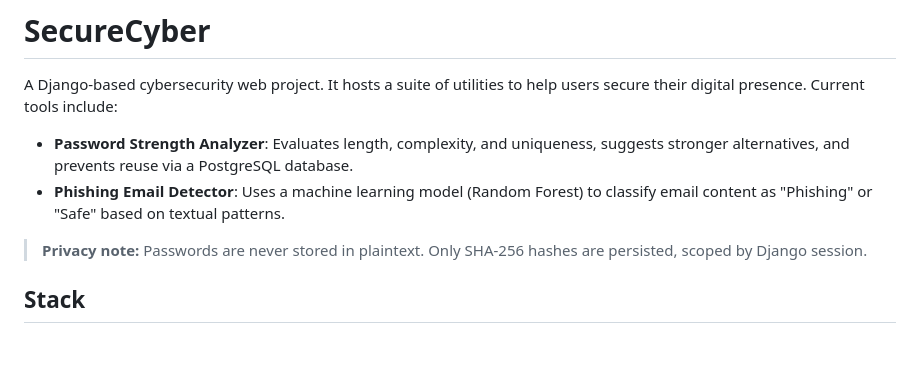
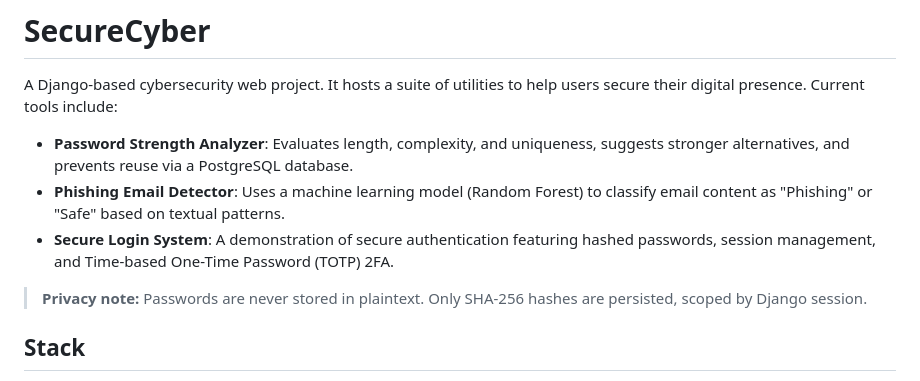
Before and after one commit to Sachinydv3/CyberSecure, a Markdown page: README.md, the part around the change. Rendered like a GitHub page; blank space fills up the shorter version.

Commit message:
Update README.md and CLAUDE.md to include Secure Login System

```diff
--- a/README.md
+++ b/README.md
@@ -3,6 +3,7 @@
 A Django-based cybersecurity web project. It hosts a suite of utilities to help users secure their digital presence. Current tools include:
 - **Password Strength Analyzer**: Evaluates length, complexity, and uniqueness, suggests stronger alternatives, and prevents reuse via a PostgreSQL database.
 - **Phishing Email Detector**: Uses a machine learning model (Random Forest) to classify email content as "Phishing" or "Safe" based on textual patterns.
+- **Secure Login System**: A demonstration of secure authentication featuring hashed passwords, session management, and Time-based One-Time Password (TOTP) 2FA.
 
 
 > **Privacy note:** Passwords are never stored in plaintext. Only SHA-256 hashes are persisted, scoped by Django session.
```
Also changed, not shown: CLAUDE.md (+12 -1 lines).
